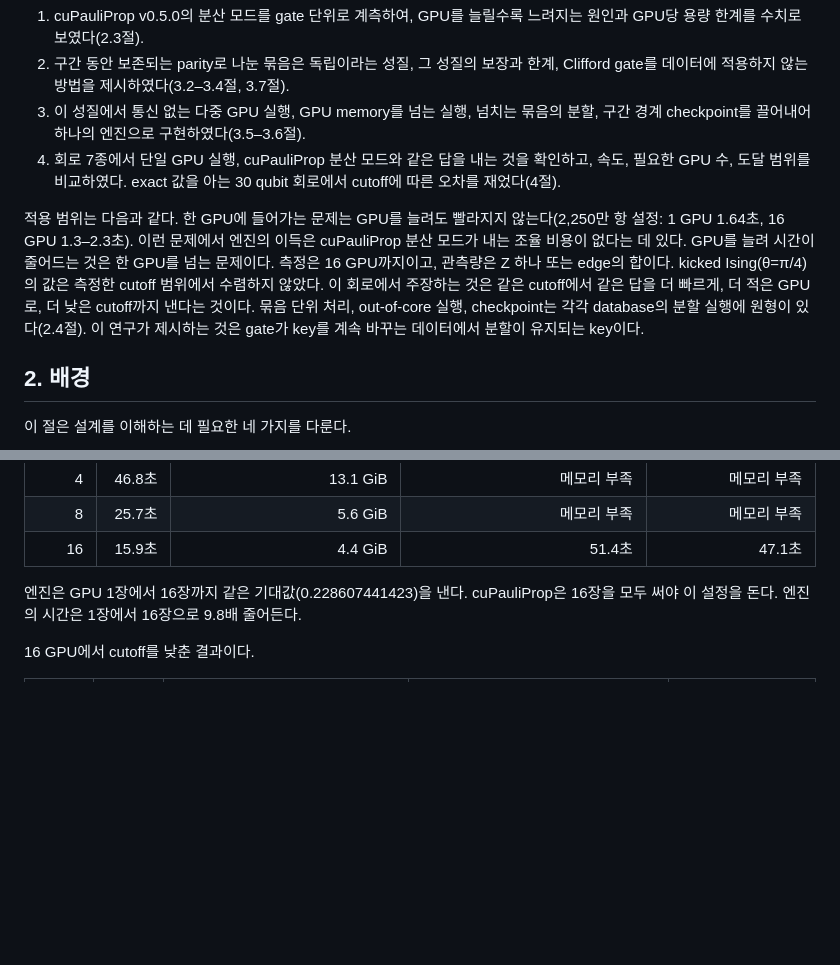
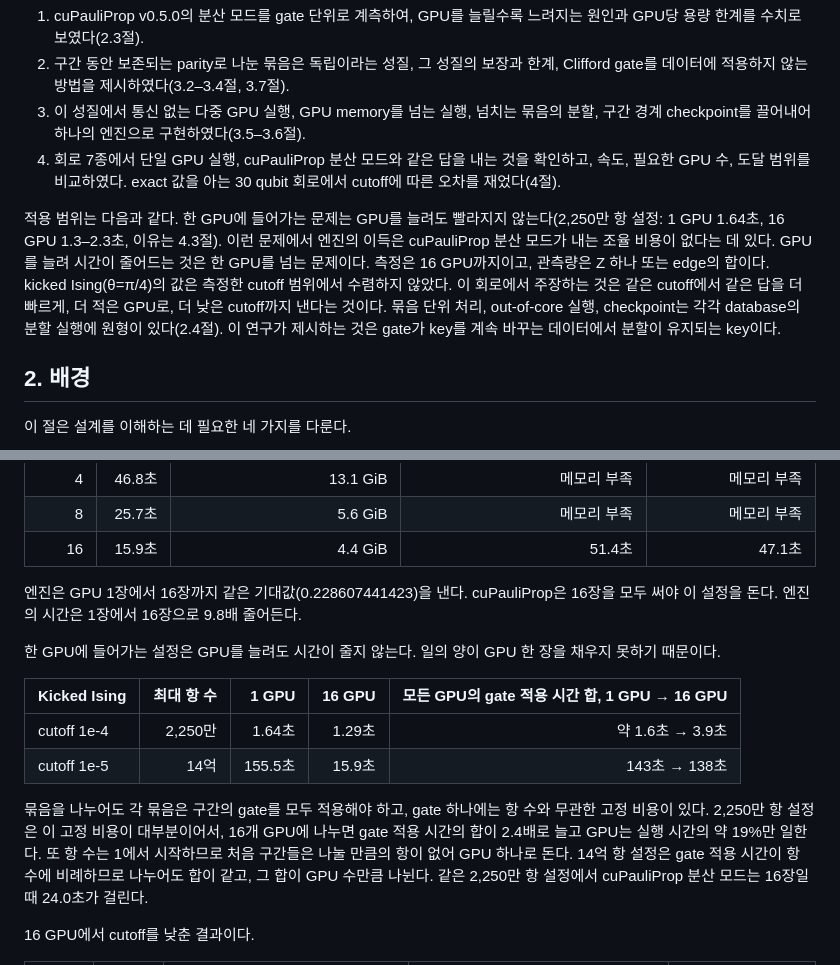
Before and after one commit to changjongkim/Optimized-cuPauliProp, a Markdown page: README.md, 2 parts joined by grey strips. GitHub-like rendering; blank space fills up the shorter version.

Commit message:
README: why a setting that fits one GPU does not speed up with more GPUs
Gate-application time summed over GPUs: 1.6 s -> 3.9 s when the 22.5-million-term
setting is split over 16 GPUs (fixed cost per gate), 143 s -> 138 s for the
1.4-billion-term setting.

Co-Authored-By: Claude Opus 5.5 <noreply@anthropic.com>

```diff
--- a/README.md
+++ b/README.md
@@ -78,7 +78,7 @@ rotation exp(-iθQ/2)는 항 P를 P와 P⊕Q로 만든다. bit 벡터의 parity
 3. 이 성질에서 통신 없는 다중 GPU 실행, GPU memory를 넘는 실행, 넘치는 묶음의 분할, 구간 경계 checkpoint를 끌어내어 하나의 엔진으로 구현하였다(3.5–3.6절).
 4. 회로 7종에서 단일 GPU 실행, cuPauliProp 분산 모드와 같은 답을 내는 것을 확인하고, 속도, 필요한 GPU 수, 도달 범위를 비교하였다. exact 값을 아는 30 qubit 회로에서 cutoff에 따른 오차를 재었다(4절).
 
-적용 범위는 다음과 같다. 한 GPU에 들어가는 문제는 GPU를 늘려도 빨라지지 않는다(2,250만 항 설정: 1 GPU 1.64초, 16 GPU 1.3–2.3초). 이런 문제에서 엔진의 이득은 cuPauliProp 분산 모드가 내는 조율 비용이 없다는 데 있다. GPU를 늘려 시간이 줄어드는 것은 한 GPU를 넘는 문제이다. 측정은 16 GPU까지이고, 관측량은 Z 하나 또는 edge의 합이다. kicked Ising(θ=π/4)의 값은 측정한 cutoff 범위에서 수렴하지 않았다. 이 회로에서 주장하는 것은 같은 cutoff에서 같은 답을 더 빠르게, 더 적은 GPU로, 더 낮은 cutoff까지 낸다는 것이다. 묶음 단위 처리, out-of-core 실행, checkpoint는 각각 database의 분할 실행에 원형이 있다(2.4절). 이 연구가 제시하는 것은 gate가 key를 계속 바꾸는 데이터에서 분할이 유지되는 key이다.
+적용 범위는 다음과 같다. 한 GPU에 들어가는 문제는 GPU를 늘려도 빨라지지 않는다(2,250만 항 설정: 1 GPU 1.64초, 16 GPU 1.3–2.3초, 이유는 4.3절). 이런 문제에서 엔진의 이득은 cuPauliProp 분산 모드가 내는 조율 비용이 없다는 데 있다. GPU를 늘려 시간이 줄어드는 것은 한 GPU를 넘는 문제이다. 측정은 16 GPU까지이고, 관측량은 Z 하나 또는 edge의 합이다. kicked Ising(θ=π/4)의 값은 측정한 cutoff 범위에서 수렴하지 않았다. 이 회로에서 주장하는 것은 같은 cutoff에서 같은 답을 더 빠르게, 더 적은 GPU로, 더 낮은 cutoff까지 낸다는 것이다. 묶음 단위 처리, out-of-core 실행, checkpoint는 각각 database의 분할 실행에 원형이 있다(2.4절). 이 연구가 제시하는 것은 gate가 key를 계속 바꾸는 데이터에서 분할이 유지되는 key이다.
 
 ## 2. 배경
 
@@ -356,6 +356,15 @@ Kicked Ising cutoff 1e-5(최대 14억 항)를 GPU당 36 GB로 실행하였다.
 
 엔진은 GPU 1장에서 16장까지 같은 기대값(0.228607441423)을 낸다. cuPauliProp은 16장을 모두 써야 이 설정을 돈다. 엔진의 시간은 1장에서 16장으로 9.8배 줄어든다.
 
+한 GPU에 들어가는 설정은 GPU를 늘려도 시간이 줄지 않는다. 일의 양이 GPU 한 장을 채우지 못하기 때문이다.
+
+| Kicked Ising | 최대 항 수 | 1 GPU | 16 GPU | 모든 GPU의 gate 적용 시간 합, 1 GPU → 16 GPU |
+|---|---:|---:|---:|---:|
+| cutoff 1e-4 | 2,250만 | 1.64초 | 1.29초 | 약 1.6초 → 3.9초 |
+| cutoff 1e-5 | 14억 | 155.5초 | 15.9초 | 143초 → 138초 |
+
+묶음을 나누어도 각 묶음은 구간의 gate를 모두 적용해야 하고, gate 하나에는 항 수와 무관한 고정 비용이 있다. 2,250만 항 설정은 이 고정 비용이 대부분이어서, 16개 GPU에 나누면 gate 적용 시간의 합이 2.4배로 늘고 GPU는 실행 시간의 약 19%만 일한다. 또 항 수는 1에서 시작하므로 처음 구간들은 나눌 만큼의 항이 없어 GPU 하나로 돈다. 14억 항 설정은 gate 적용 시간이 항 수에 비례하므로 나누어도 합이 같고, 그 합이 GPU 수만큼 나뉜다. 같은 2,250만 항 설정에서 cuPauliProp 분산 모드는 16장일 때 24.0초가 걸린다.
+
 16 GPU에서 cutoff를 낮춘 결과이다.
 
 | cutoff | 구간 경계의 항 수 | 엔진 | cuPauliProp 기본 | cuPauliProp 손으로 조정 |
```
